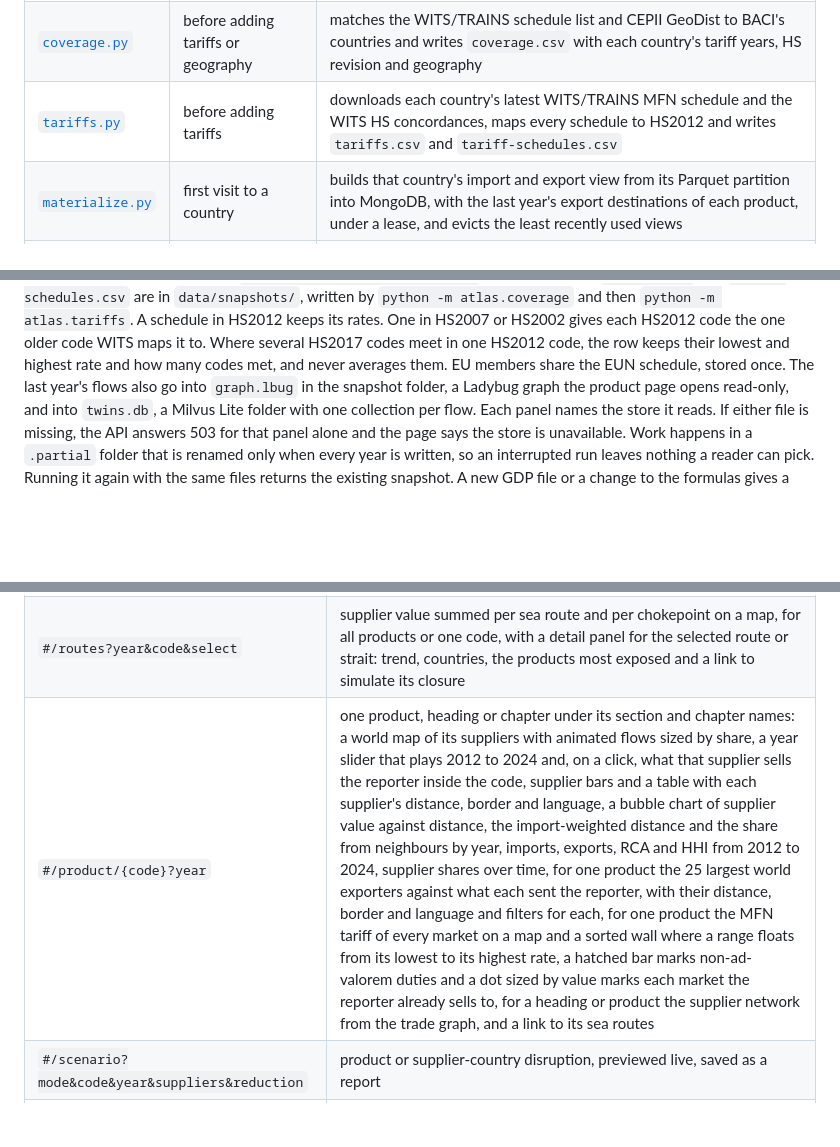
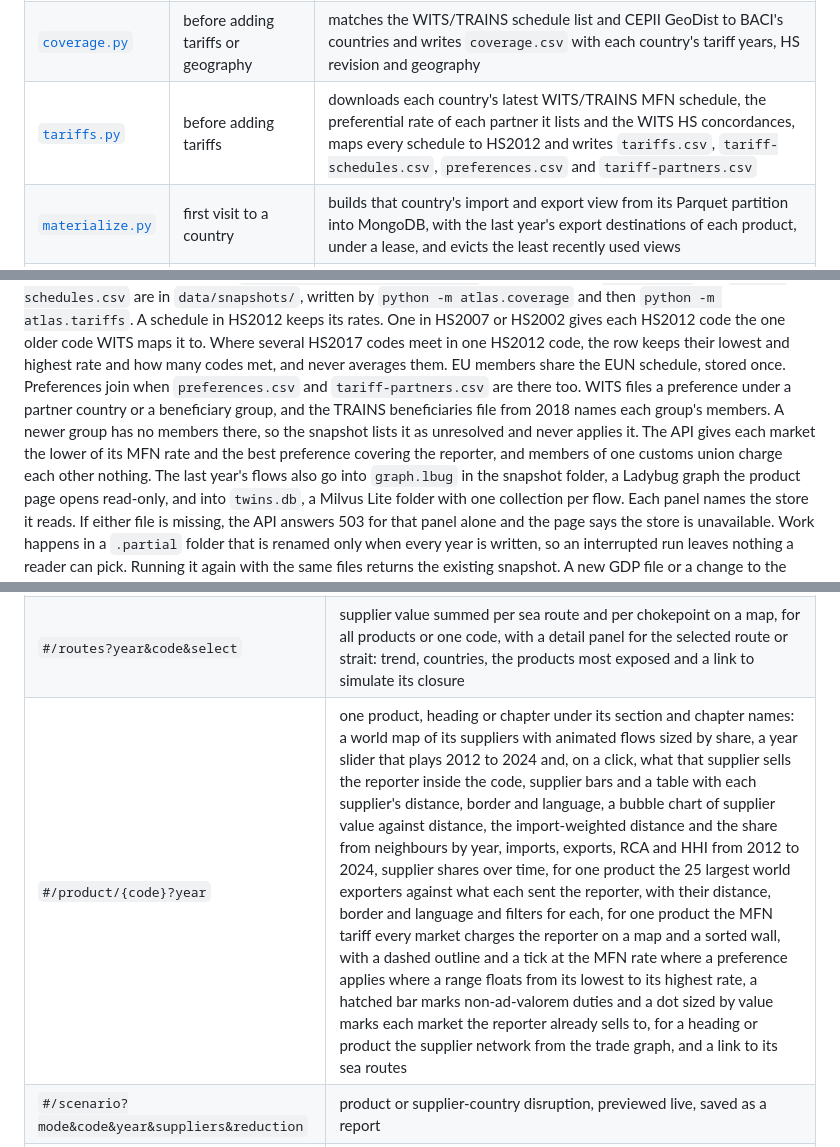
Before and after one commit to ReguiguiMohamed/AtlasOfDoubt, a Markdown page: atlas/README.md, 3 parts joined by grey strips. GitHub-like rendering; blank space fills up the shorter version.

Commit message:
docs: describe the preferential tariffs

```diff
--- a/atlas/README.md
+++ b/atlas/README.md
@@ -13,7 +13,7 @@ process.
 | [`graph.py`](graph.py) | preparation and the product page | writes the last year's trade as a Ladybug graph, one edge per exporter, importer and HS4 heading, and answers the supplier-network questions with Cypher |
 | [`twins.py`](twins.py) | preparation, the imports and exports pages | writes each country's last-year import and export basket to Milvus Lite as a sparse vector of square-rooted HS6 shares, and ranks every country by inner product, the Bhattacharyya coefficient of the two baskets |
 | [`coverage.py`](coverage.py) | before adding tariffs or geography | matches the WITS/TRAINS schedule list and CEPII GeoDist to BACI's countries and writes `coverage.csv` with each country's tariff years, HS revision and geography |
-| [`tariffs.py`](tariffs.py) | before adding tariffs | downloads each country's latest WITS/TRAINS MFN schedule and the WITS HS concordances, maps every schedule to HS2012 and writes `tariffs.csv` and `tariff-schedules.csv` |
+| [`tariffs.py`](tariffs.py) | before adding tariffs | downloads each country's latest WITS/TRAINS MFN schedule, the preferential rate of each partner it lists and the WITS HS concordances, maps every schedule to HS2012 and writes `tariffs.csv`, `tariff-schedules.csv`, `preferences.csv` and `tariff-partners.csv` |
 | [`materialize.py`](materialize.py) | first visit to a country | builds that country's import and export view from its Parquet partition into MongoDB, with the last year's export destinations of each product, under a lease, and evicts the least recently used views |
 | [`routes.py`](routes.py) | every request | the modelled sea lane from each partner region to the reporter and the chokepoints on it |
 | [`api.py`](api.py) | server | read endpoints scoped by `snapshot` and `reporter`, scenario preview, immutable reports, CSV export, the static mount |
@@ -44,6 +44,13 @@ HS2007 or HS2002 gives each HS2012 code the one older code WITS maps it to.
 Where several HS2017 codes meet in one HS2012 code, the row keeps their
 lowest and highest rate and how many codes met, and never averages them.
 EU members share the EUN schedule, stored once.
+Preferences join when `preferences.csv` and `tariff-partners.csv` are there
+too. WITS files a preference under a partner country or a beneficiary group,
+and the TRAINS beneficiaries file from 2018 names each group's members. A newer
+group has no members there, so the snapshot lists it as unresolved and never
+applies it. The API gives each market the lower of its MFN rate and the best
+preference covering the reporter, and members of one customs union charge
+each other nothing.
 The last year's flows also go into `graph.lbug` in the snapshot folder, a
 Ladybug graph the product page opens read-only, and into `twins.db`, a Milvus
 Lite folder with one collection per flow.
@@ -89,7 +96,7 @@ link opens on the same one. Without it the app asks for a country first.
 | `#/exports?year&minValue` | exports and imports from 2012 to 2024, product and destination HHI, EXPY when GDP was prepared, destinations with their distance, border and language, a bubble chart of each destination's value against its distance with the fitted trend, and each product with its world share, RCA, unit value and quality flags, and the reporter's export twins on a map and in bars split by the products they share most |
 | `#/country` and `#/country/{code}?year` | every partner country with a search box, then one partner: its distance in km between the most populated cities, a shared border or official language, whether it is landlocked, its modelled sea route, what it supplied and bought back each year, the products it supplies and its rank among their suppliers |
 | `#/routes?year&code&select` | supplier value summed per sea route and per chokepoint on a map, for all products or one code, with a detail panel for the selected route or strait: trend, countries, the products most exposed and a link to simulate its closure |
-| `#/product/{code}?year` | one product, heading or chapter under its section and chapter names: a world map of its suppliers with animated flows sized by share, a year slider that plays 2012 to 2024 and, on a click, what that supplier sells the reporter inside the code, supplier bars and a table with each supplier's distance, border and language, a bubble chart of supplier value against distance, the import-weighted distance and the share from neighbours by year, imports, exports, RCA and HHI from 2012 to 2024, supplier shares over time, for one product the 25 largest world exporters against what each sent the reporter, with their distance, border and language and filters for each, for one product the MFN tariff of every market on a map and a sorted wall where a range floats from its lowest to its highest rate, a hatched bar marks non-ad-valorem duties and a dot sized by value marks each market the reporter already sells to, for a heading or product the supplier network from the trade graph, and a link to its sea routes |
+| `#/product/{code}?year` | one product, heading or chapter under its section and chapter names: a world map of its suppliers with animated flows sized by share, a year slider that plays 2012 to 2024 and, on a click, what that supplier sells the reporter inside the code, supplier bars and a table with each supplier's distance, border and language, a bubble chart of supplier value against distance, the import-weighted distance and the share from neighbours by year, imports, exports, RCA and HHI from 2012 to 2024, supplier shares over time, for one product the 25 largest world exporters against what each sent the reporter, with their distance, border and language and filters for each, for one product the MFN tariff every market charges the reporter on a map and a sorted wall, with a dashed outline and a tick at the MFN rate where a preference applies where a range floats from its lowest to its highest rate, a hatched bar marks non-ad-valorem duties and a dot sized by value marks each market the reporter already sells to, for a heading or product the supplier network from the trade graph, and a link to its sea routes |
 | `#/scenario?mode&code&year&suppliers&reduction` | product or supplier-country disruption, previewed live, saved as a report |
 | `#/reports` and `#/reports/{id}` | the reporter's saved reports with provenance, limitations, CSV download and a print layout that keeps every table row |
 
```
Also changed, not shown: other parts of atlas/README.md (+2 -0 lines), README.md (+2 -2 lines).
